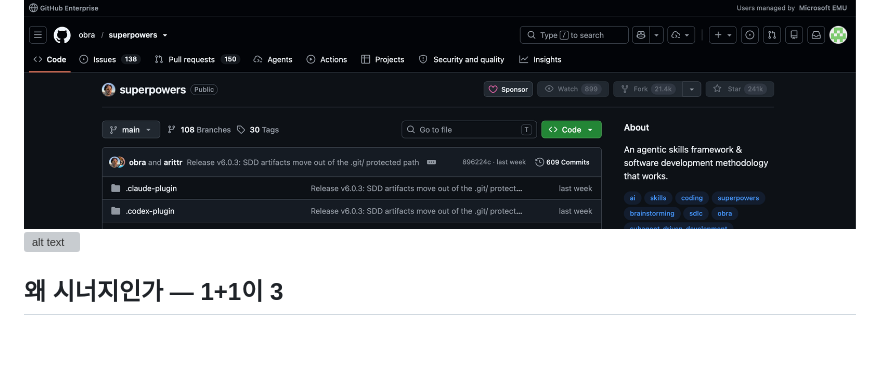
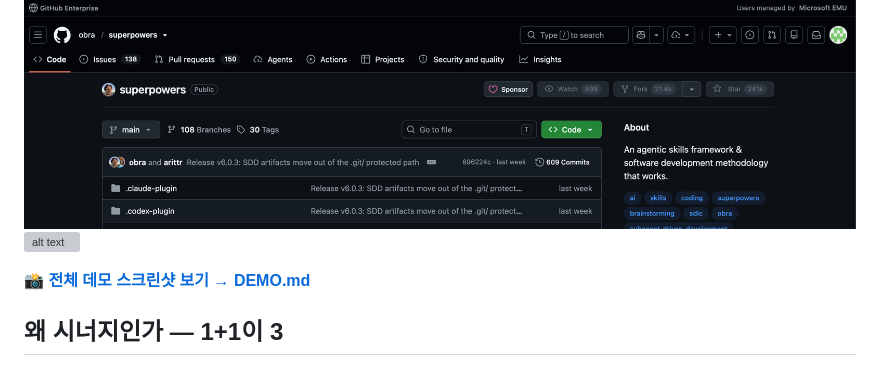
Before and after one commit to ChangJu-Ahn/azure-superpowers, a Markdown page: README.md, the part around the change. Rendered like a GitHub page; blank space fills up the shorter version; grey boxes are pictures that could not be loaded.

Commit message:
docs: README에 DEMO.md 데모 스크린샷 링크 추가
Co-authored-by: Copilot <223556219+Copilot@users.noreply.github.com>

```diff
--- a/README.md
+++ b/README.md
@@ -10,6 +10,8 @@
 Superpowers의 깊이 + Azure 배포 = 아이디어를 **GHCP만으로** Azure URL까지.
 ![alt text](assets/image-1.png)
 ![alt text](assets/image.png)
+
+📸 **[전체 데모 스크린샷 보기 → DEMO.md](DEMO.md)**
 
 ## 왜 시너지인가 — 1+1이 3
 - **Superpowers**는 "잘 만든다"의 정점: 브레인스토밍·spec·TDD·리뷰로 **검증된 코드**. 그런데 끝이 코드라 노트북에 갇힌다.
```
